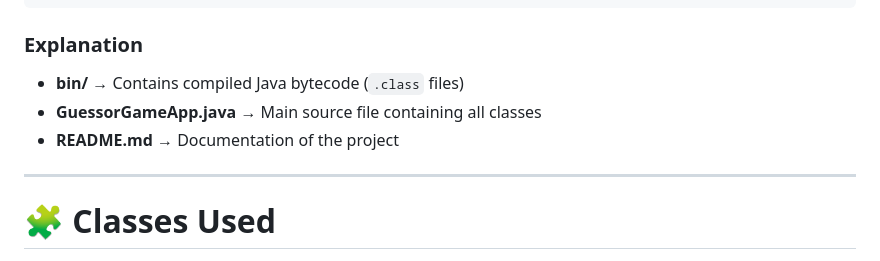
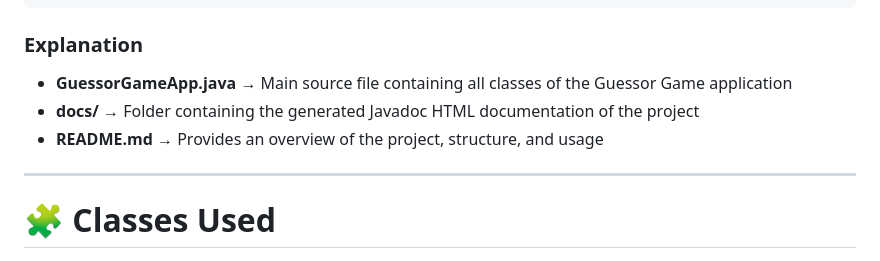
Before and after one commit to Akash-Wakade-7008-alt/Guessor-Game, a Markdown page: README.md, the part around the change. Drawn GitHub-style.

Commit message:
modifyed the project struscture

```diff
--- a/README.md
+++ b/README.md
@@ -47,9 +47,9 @@ Guessor-Game
 
 ### Explanation
 
-* **bin/** → Contains compiled Java bytecode (`.class` files)
-* **GuessorGameApp.java** → Main source file containing all classes
-* **README.md** → Documentation of the project
+* **GuessorGameApp.java** → Main source file containing all classes of the Guessor Game application
+* **docs/** → Folder containing the generated Javadoc HTML documentation of the project
+* **README.md** → Provides an overview of the project, structure, and usage
 
 ---
 
```
